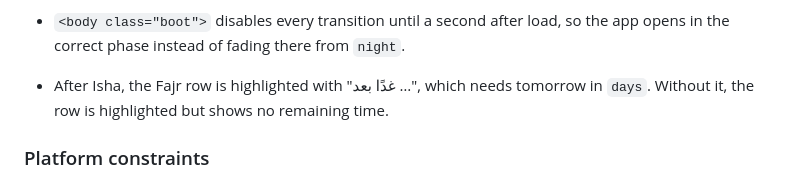
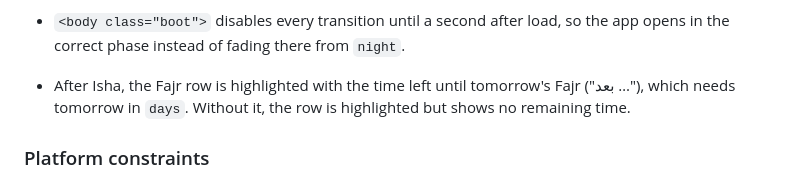
Before and after one commit to sultanse/se-mawaqit, a Markdown page: CLAUDE.md, the part around the change. Rendered like a GitHub page.

Commit message:
fix: time

```diff
--- a/CLAUDE.md
+++ b/CLAUDE.md
@@ -84,7 +84,7 @@ Every successful response is saved in `SharedPreferences("cache")` under its `ki
   - The verse index is `floor(Date.now() / AYAH_PERIOD) % length` (two minutes), so the list advances in order and survives restarts.
   - There are no ﴿ ﴾ brackets, because the TV's Noto font draws them as plain braces.
 - `<body class="boot">` disables every transition until a second after load, so the app opens in the correct phase instead of fading there from `night`.
-- After Isha, the Fajr row is highlighted with "غدًا بعد …", which needs tomorrow in `days`. Without it, the row is highlighted but shows no remaining time.
+- After Isha, the Fajr row is highlighted with the time left until tomorrow's Fajr ("بعد …"), which needs tomorrow in `days`. Without it, the row is highlighted but shows no remaining time.
 
 ### Platform constraints
 
```
Also changed, not shown: README.md (+1 -1 lines), docs/makkah.png, 1 other file.
